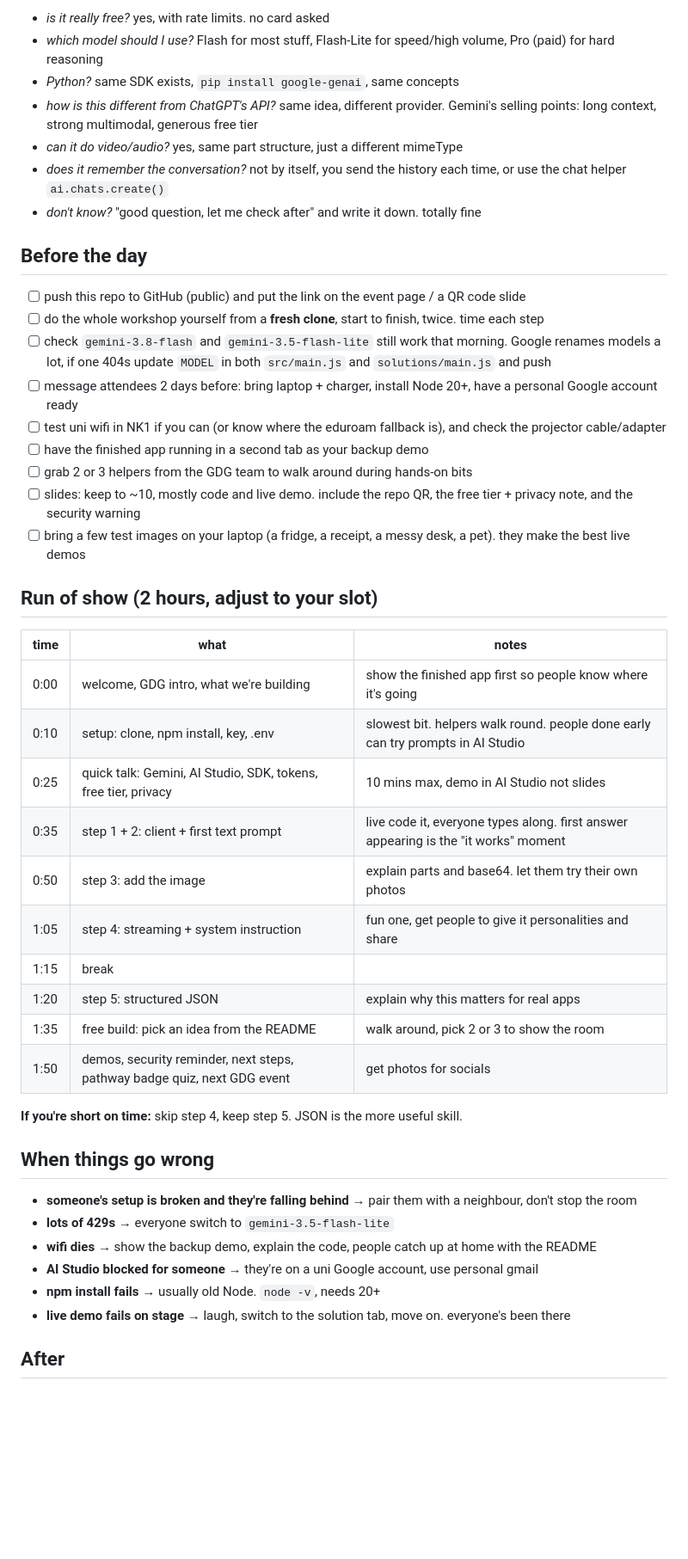
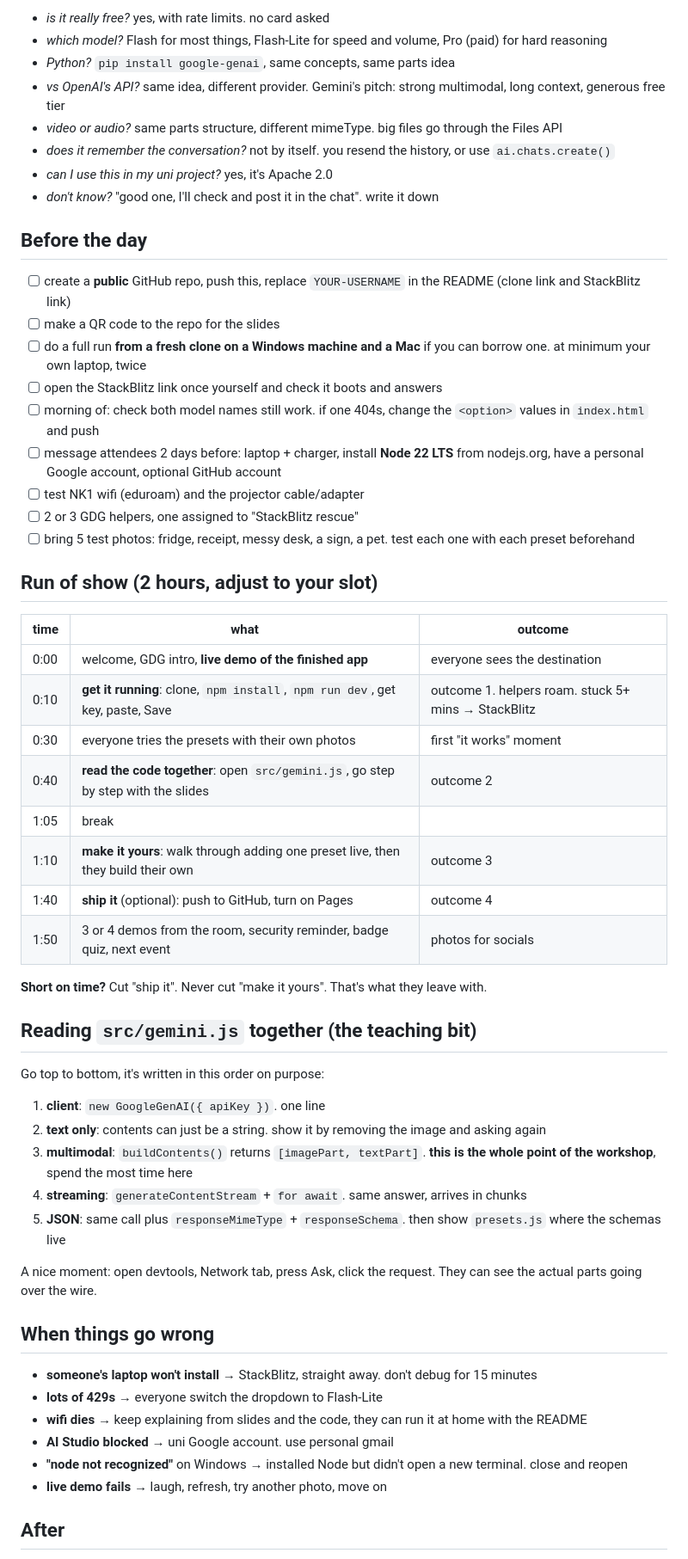
Before and after one commit to cheazer/gemini-multimodal-workshop, a Markdown page: FACILITATOR.md, the part around one of its changes. Shown at 86% size. GitHub-like rendering; blank space fills up the shorter version.

```diff
--- a/FACILITATOR.md
+++ b/FACILITATOR.md
@@ -31,48 +52,59 @@ Building Multimodal Web Apps with the Gemini API, NK1 New King's, University of
 - *is it really free?* yes, with rate limits. no card asked
-- *which model should I use?* Flash for most stuff, Flash-Lite for speed/high volume, Pro (paid) for hard reasoning
-- *Python?* same SDK exists, `pip install google-genai`, same concepts
-- *how is this different from ChatGPT's API?* same idea, different provider. Gemini's selling points: long context, strong multimodal, generous free tier
-- *can it do video/audio?* yes, same part structure, just a different mimeType
-- *does it remember the conversation?* not by itself, you send the history each time, or use the chat helper `ai.chats.create()`
-- *don't know?* "good question, let me check after" and write it down. totally fine
+- *which model?* Flash for most things, Flash-Lite for speed and volume, Pro (paid) for hard reasoning
+- *Python?* `pip install google-genai`, same concepts, same parts idea
+- *vs OpenAI's API?* same idea, different provider. Gemini's pitch: strong multimodal, long context, generous free tier
+- *video or audio?* same parts structure, different mimeType. big files go through the Files API
+- *does it remember the conversation?* not by itself. you resend the history, or use `ai.chats.create()`
+- *can I use this in my uni project?* yes, it's Apache 2.0
+- *don't know?* "good one, I'll check and post it in the chat". write it down
 
 ## Before the day
 
-- [ ] push this repo to GitHub (public) and put the link on the event page / a QR code slide
-- [ ] do the whole workshop yourself from a **fresh clone**, start to finish, twice. time each step
-- [ ] check `gemini-3.8-flash` and `gemini-3.5-flash-lite` still work that morning. Google renames models a lot, if one 404s update `MODEL` in both `src/main.js` and `solutions/main.js` and push
-- [ ] message attendees 2 days before: bring laptop + charger, install Node 20+, have a personal Google account ready
-- [ ] test uni wifi in NK1 if you can (or know where the eduroam fallback is), and check the projector cable/adapter
-- [ ] have the finished app running in a second tab as your backup demo
-- [ ] grab 2 or 3 helpers from the GDG team to walk around during hands-on bits
-- [ ] slides: keep to ~10, mostly code and live demo. include the repo QR, the free tier + privacy note, and the security warning
-- [ ] bring a few test images on your laptop (a fridge, a receipt, a messy desk, a pet). they make the best live demos
+- [ ] create a **public** GitHub repo, push this, replace `YOUR-USERNAME` in the README (clone link and StackBlitz link)
+- [ ] make a QR code to the repo for the slides
+- [ ] do a full run **from a fresh clone on a Windows machine and a Mac** if you can borrow one. at minimum your own laptop, twice
+- [ ] open the StackBlitz link once yourself and check it boots and answers
+- [ ] morning of: check both model names still work. if one 404s, change the `<option>` values in `index.html` and push
+- [ ] message attendees 2 days before: laptop + charger, install **Node 22 LTS** from nodejs.org, have a personal Google account, optional GitHub account
+- [ ] test NK1 wifi (eduroam) and the projector cable/adapter
+- [ ] 2 or 3 GDG helpers, one assigned to "StackBlitz rescue"
+- [ ] bring 5 test photos: fridge, receipt, messy desk, a sign, a pet. test each one with each preset beforehand
 
 ## Run of show (2 hours, adjust to your slot)
 
-| time | what | notes |
+| time | what | outcome |
 |---|---|---|
-| 0:00 | welcome, GDG intro, what we're building | show the finished app first so people know where it's going |
-| 0:10 | setup: clone, npm install, key, .env | slowest bit. helpers walk round. people done early can try prompts in AI Studio |
-| 0:25 | quick talk: Gemini, AI Studio, SDK, tokens, free tier, privacy | 10 mins max, demo in AI Studio not slides |
-| 0:35 | step 1 + 2: client + first text prompt | live code it, everyone types along. first answer appearing is the "it works" moment |
-| 0:50 | step 3: add the image | explain parts and base64. let them try their own photos |
-| 1:05 | step 4: streaming + system instruction | fun one, get people to give it personalities and share |
-| 1:15 | break | |
-| 1:20 | step 5: structured JSON | explain why this matters for real apps |
-| 1:35 | free build: pick an idea from the README | walk around, pick 2 or 3 to show the room |
-| 1:50 | demos, security reminder, next steps, pathway badge quiz, next GDG event | get photos for socials |
+| 0:00 | welcome, GDG intro, **live demo of the finished app** | everyone sees the destination |
+| 0:10 | **get it running**: clone, `npm install`, `npm run dev`, get key, paste, Save | outcome 1. helpers roam. stuck 5+ mins → StackBlitz |
+| 0:30 | everyone tries the presets with their own photos | first "it works" moment |
+| 0:40 | **read the code together**: open `src/gemini.js`, go step by step with the slides | outcome 2 |
+| 1:05 | break | |
+| 1:10 | **make it yours**: walk through adding one preset live, then they build their own | outcome 3 |
+| 1:40 | **ship it** (optional): push to GitHub, turn on Pages | outcome 4 |
+| 1:50 | 3 or 4 demos from the room, security reminder, badge quiz, next event | photos for socials |
 
-**If you're short on time:** skip step 4, keep step 5. JSON is the more useful skill.
+**Short on time?** Cut "ship it". Never cut "make it yours". That's what they leave with.
+
+## Reading `src/gemini.js` together (the teaching bit)
+
+Go top to bottom, it's written in this order on purpose:
+
+1. **client**: `new GoogleGenAI({ apiKey })`. one line
+2. **text only**: contents can just be a string. show it by removing the image and asking again
+3. **multimodal**: `buildContents()` returns `[imagePart, textPart]`. **this is the whole point of the workshop**, spend the most time here
+4. **streaming**: `generateContentStream` + `for await`. same answer, arrives in chunks
+5. **JSON**: same call plus `responseMimeType` + `responseSchema`. then show `presets.js` where the schemas live
+
+A nice moment: open devtools, Network tab, press Ask, click the request. They can see the actual parts going over the wire.
 
 ## When things go wrong
 
-- **someone's setup is broken and they're falling behind** → pair them with a neighbour, don't stop the room
-- **lots of 429s** → everyone switch to `gemini-3.5-flash-lite`
-- **wifi dies** → show the backup demo, explain the code, people catch up at home with the README
-- **AI Studio blocked for someone** → they're on a uni Google account, use personal gmail
-- **npm install fails** → usually old Node. `node -v`, needs 20+
-- **live demo fails on stage** → laugh, switch to the solution tab, move on. everyone's been there
+- **someone's laptop won't install** → StackBlitz, straight away. don't debug for 15 minutes
+- **lots of 429s** → everyone switch the dropdown to Flash-Lite
+- **wifi dies** → keep explaining from slides and the code, they can run it at home with the README
+- **AI Studio blocked** → uni Google account. use personal gmail
+- **"node not recognized"** on Windows → installed Node but didn't open a new terminal. close and reopen
+- **live demo fails** → laugh, refresh, try another photo, move on
 
 ## After
 
```
Also changed, not shown: other parts of FACILITATOR.md (+45 -23 lines), README.md (+68 -50 lines).
